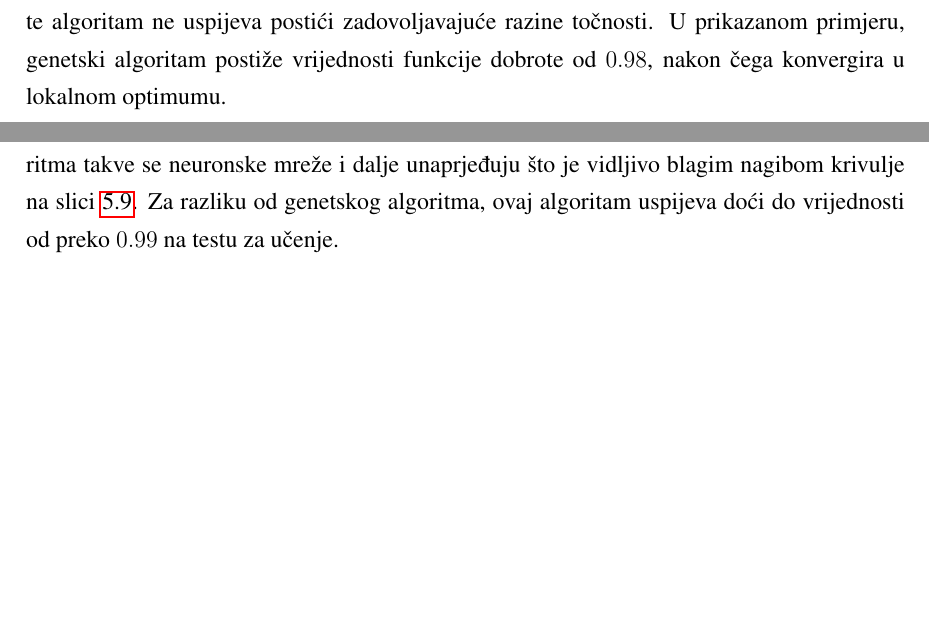
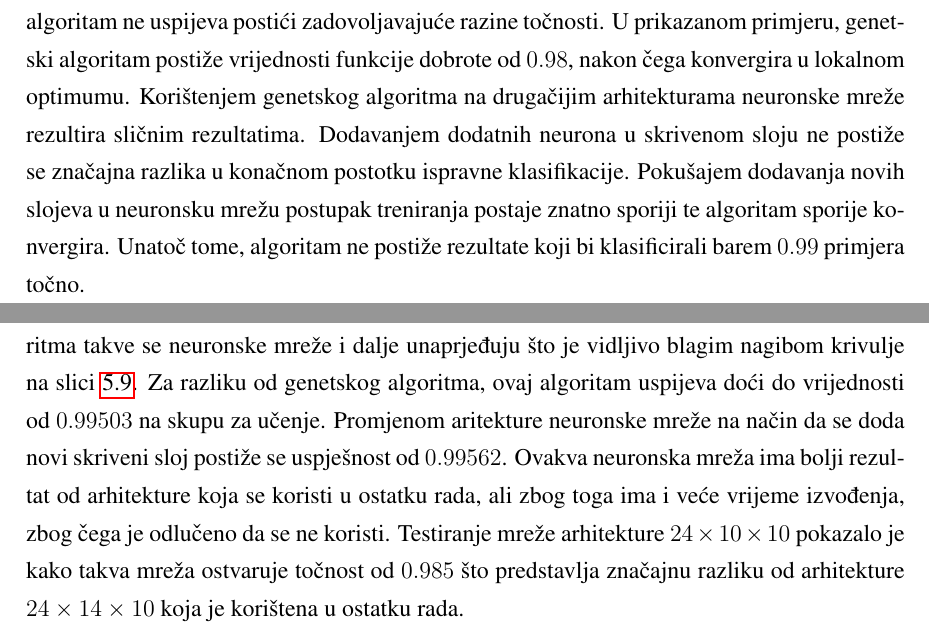
Before and after one commit to vkristijan/Table-Extraction-on-Scanned-Documents, a LaTeX thesis (Documentation/zavrsni.tex): two parts of pages 34 and 38 of 50, joined at a grey line, cut so that both start at the same text, the shorter picture padded with empty space. Compiled offline with pdfLaTeX.

Commit message:
Added examples of different neuralnetwork architectures

```diff
--- a/Documentation/zavrsni.tex
+++ b/Documentation/zavrsni.tex
@@ -921,6 +921,10 @@ Opisana neuronska mreža ima $500$ težina koje je potrebno postaviti, što zna
 Na slici \ref{fig:ga} prikazana je vrijednost najbolje jedinke pronađene genetskim algoritmom u odnosu na iteraciju algoritma.
 Vidljivo je kako populacija u početnih $1000$ iteracija brzo napreduje, no pretraga se nakon toga usporava te algoritam ne uspijeva postići zadovoljavajuće razine točnosti.
 U prikazanom primjeru, genetski algoritam postiže vrijednosti funkcije dobrote od $0.98$, nakon čega konvergira u lokalnom optimumu.
+Korištenjem genetskog algoritma na drugačijim arhitekturama neuronske mreže rezultira sličnim rezultatima.
+Dodavanjem dodatnih neurona u skrivenom sloju ne postiže se značajna razlika u konačnom postotku ispravne klasifikacije.
+Pokušajem dodavanja novih slojeva u neuronsku mrežu postupak treniranja postaje znatno sporiji te algoritam sporije konvergira.
+Unatoč tome, algoritam ne postiže rezultate koji bi klasificirali barem $0.99$ primjera točno.
 
 \subsection{Treniranje korištenjem algoritma propagacije pogreške unatrag}
 Drugi pristup treniranju neuronske mreže je korištenje algoritma propagacije pogreške unatrag koji je detaljno opisan u knjizi \cite{neuroracunarstvo}.
@@ -1076,7 +1080,10 @@ To je riješeno tako da se prilikom ažuriranja vrijednosti težine, osim sa sto
 Vidljivo je kako u početnim iteracijama algoritma postotak točne klasifikacije korištenjem algoritma propagacije pogreške unatrag raste približno slično rastu funkcije dobrote genetskog algoritma.
 Najveća razlika je uočiva kod vrijednosti koje prepoznaju više od $0.9$ podataka točno.
 Kod ovog algoritma takve se neuronske mreže i dalje unaprjeđuju što je vidljivo blagim nagibom krivulje na slici \ref{fig:backprop}.
-Za razliku od genetskog algoritma, ovaj algoritam uspijeva doći do vrijednosti od preko $0.99$ na testu za učenje.
+Za razliku od genetskog algoritma, ovaj algoritam uspijeva doći do vrijednosti od $0.99503$ na skupu za učenje.
+Promjenom aritekture neuronske mreže na način da se doda novi skriveni sloj postiže se uspješnost od $0.99562$.
+Ovakva neuronska mreža ima bolji rezultat od arhitekture koja se koristi u ostatku rada, ali zbog toga ima i veće vrijeme izvođenja, zbog čega je odlučeno da se ne koristi.
+Testiranje mreže arhitekture $24\times10\times10$ pokazalo je kako takva mreža ostvaruje točnost od $0.985$ što predstavlja značajnu razliku od arhitekture $24\times14\times10$ koja je korištena u ostatku rada.
 
 \section{Algoritam AdaBoost}
 Za potrebe ovog klasifikacijskog algoritma potrebno je odrediti način na koji se uče slabi klasifikatori.
```
